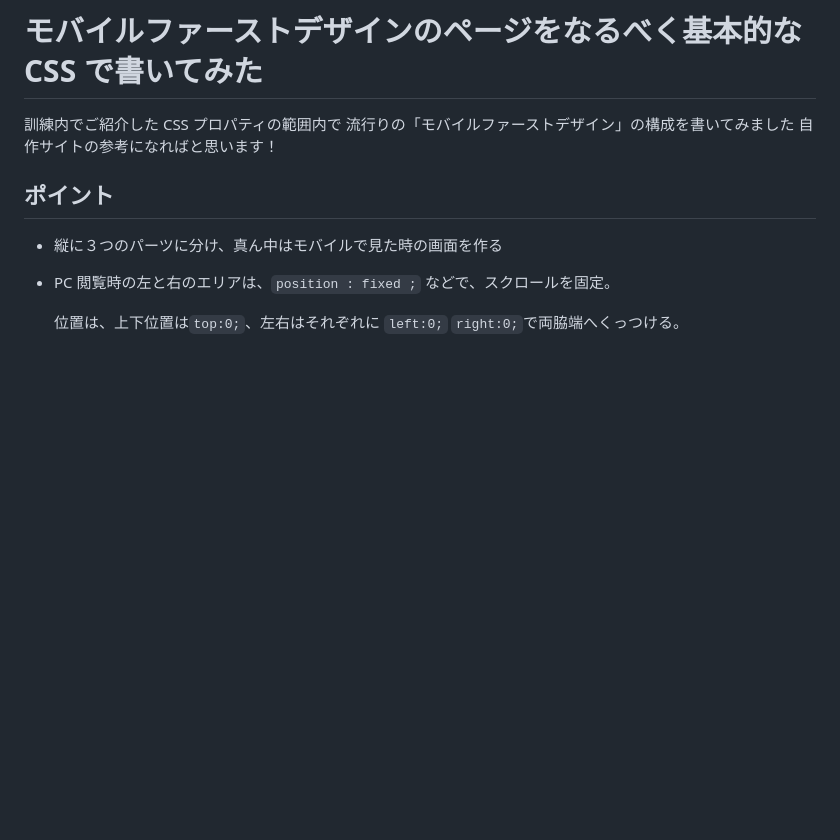
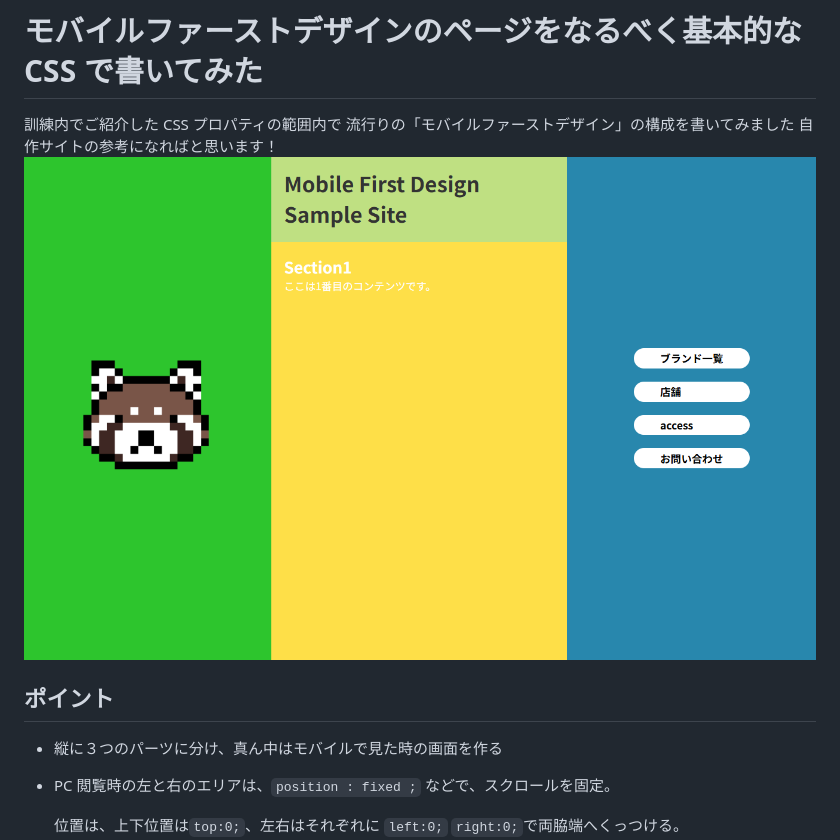
Before and after one commit to ErinaHoshikawa/mobilefirst_template, a Markdown page: readme.md, the part around the change. GitHub-like rendering; pictures changed too: img/mobilefirst_template_thumbnail.png (added); blank space fills up the shorter version.

Commit message:
gitignoreを削除、ReadMeを更新

```diff
--- a/readme.md
+++ b/readme.md
@@ -3,6 +3,7 @@
 訓練内でご紹介した CSS プロパティの範囲内で
 流行りの「モバイルファーストデザイン」の構成を書いてみました
 自作サイトの参考になればと思います！
+![モバイルファースト_サンプルのサムネイル](./img/mobilefirst_template_thumbnail.png)
 
 ## ポイント
 
```
Also changed, not shown: 1 other file.
